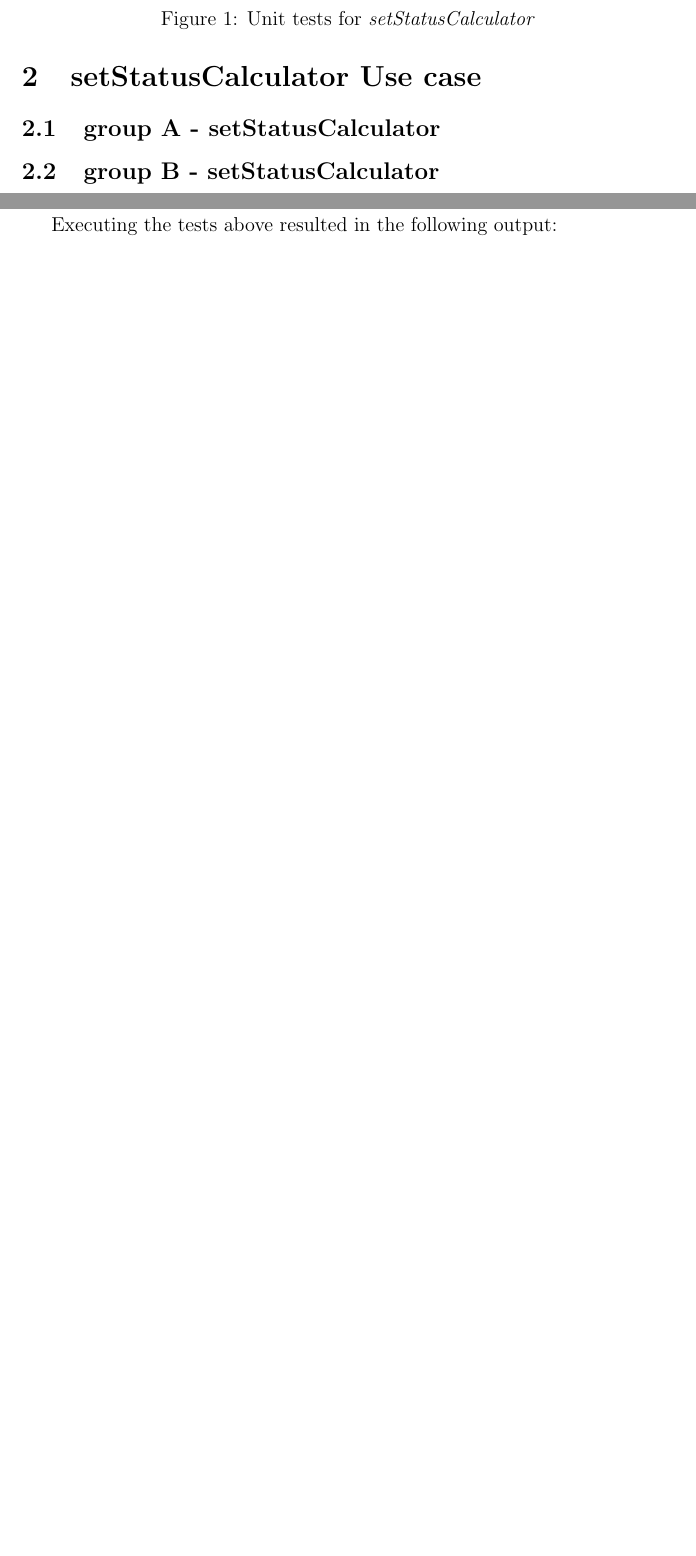
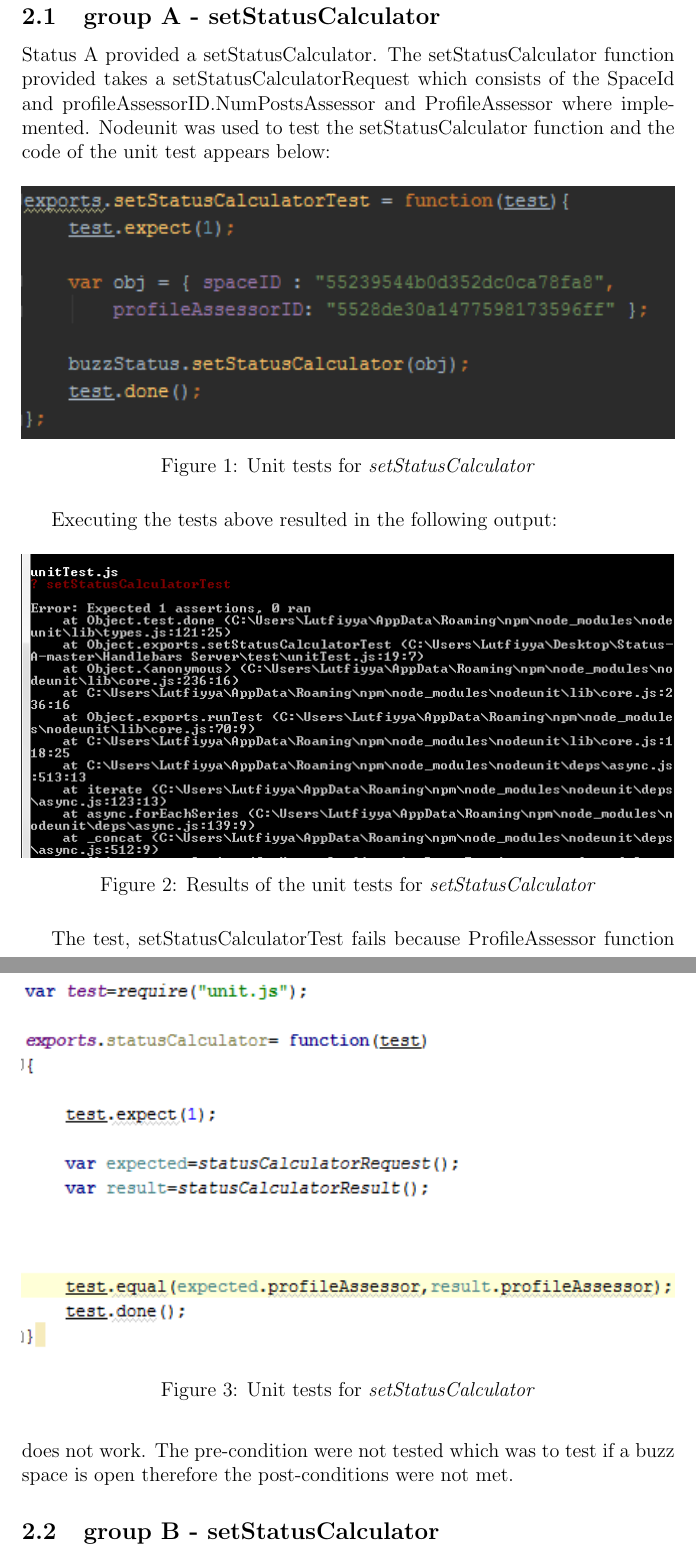
Before and after one commit to u13073878/COS301-Testing-Status, a LaTeX document (Status-Testing.tex): two parts of pages 4 and 8 of 14 before the commit and two parts of pages 4 and 5 of 15 after it, joined at a grey line, cut so that both start at the same text, the shorter picture padded with empty space. Compiled offline with pdfLaTeX.

Commit message:
added setStatusCalculator and images-A

```diff
--- a/Status-Testing.tex
+++ b/Status-Testing.tex
@@ -66,7 +65,25 @@ and the test failed.
 \subsection{group A - setStatusCalculator}
 %add test results for group A setStatusCalculator here
 %Lutfiyya
+Status A provided a setStatusCalculator.
+The setStatusCalculator function provided takes a setStatusCalculatorRequest which consists of the SpaceId and profileAssessorID.NumPostsAssessor and ProfileAssessor where implemented.
+Nodeunit was used to test the setStatusCalculator function and the code of the unit test appears below:
 
+\begin{figure}[H]
+		\centering
+		\includegraphics[width=1.0\textwidth]{Figures/setStatusCalculator.png}
+		\caption{Unit tests for \textit{setStatusCalculator}}
+	\end{figure}
+
+Executing the tests above resulted in the following output:
+
+	\begin{figure}[H]
+		\centering
+		\includegraphics[width=1.0\textwidth]{Figures/setStatusCalculatorOutput.png}
+		\caption{Results of the unit tests for \textit{setStatusCalculator}}
+	\end{figure}
+
+The test, setStatusCalculatorTest fails because ProfileAssessor function does not work. The pre-condition were not tested which was to test if a buzz space is open therefore the post-conditions were not met.
 
 \subsection{group B - setStatusCalculator}
 %add test results for group B setStatusCalculator here
```
Also changed, not shown: Figures/setStatusCalculator.png (added), Figures/setStatusCalculatorOutput.png (added), Status-Testing.pdf, Status-Testing.tex (3 more changed lines).
